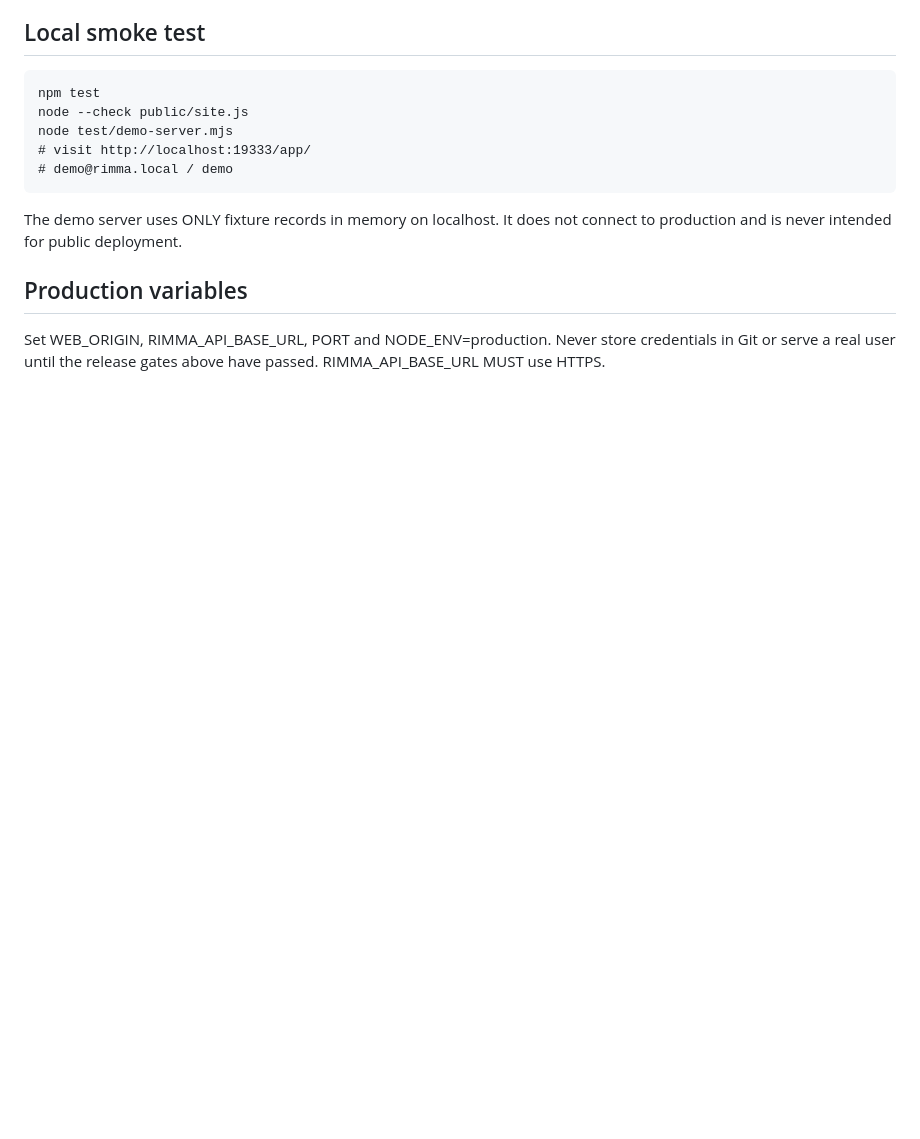
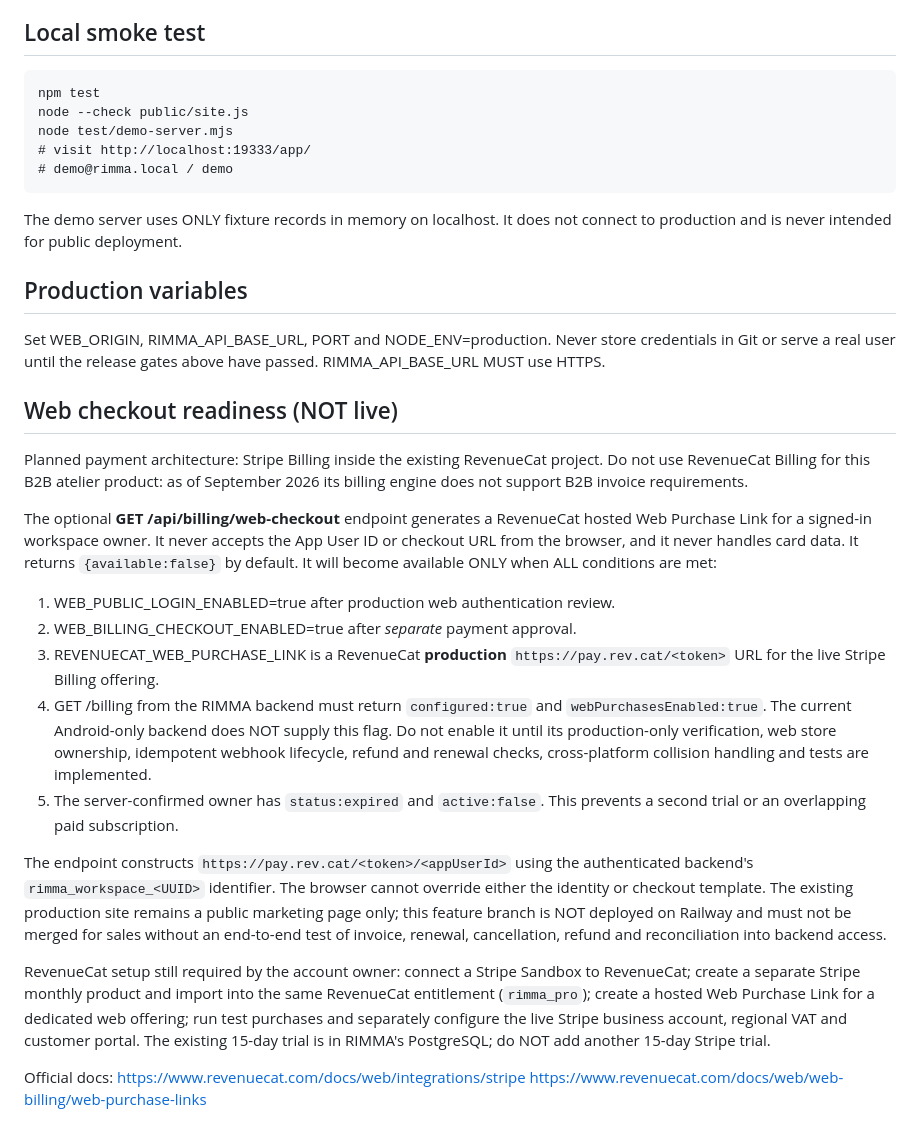
Before and after one commit to rimmasoporte-byte/rimma-website, a Markdown page: webapp/README.md, the part around the change. Drawn GitHub-style; blank space fills up the shorter version.

Commit message:
Prepare gated Stripe RevenueCat web checkout without enabling live sales

```diff
--- a/webapp/README.md
+++ b/webapp/README.md
@@ -63,3 +63,47 @@ connect to production and is never intended for public deployment.
 Set WEB_ORIGIN, RIMMA_API_BASE_URL, PORT and NODE_ENV=production.
 Never store credentials in Git or serve a real user until the release gates
 above have passed. RIMMA_API_BASE_URL MUST use HTTPS.
+
+## Web checkout readiness (NOT live)
+
+Planned payment architecture: Stripe Billing inside the existing RevenueCat
+project. Do not use RevenueCat Billing for this B2B atelier product: as of
+September 2026 its billing engine does not support B2B invoice requirements.
+
+The optional **GET /api/billing/web-checkout** endpoint generates a RevenueCat
+hosted Web Purchase Link for a signed-in workspace owner. It never accepts
+the App User ID or checkout URL from the browser, and it never handles card
+data. It returns `{available:false}` by default. It will become available
+ONLY when ALL conditions are met:
+
+1. WEB_PUBLIC_LOGIN_ENABLED=true after production web authentication review.
+2. WEB_BILLING_CHECKOUT_ENABLED=true after *separate* payment approval.
+3. REVENUECAT_WEB_PURCHASE_LINK is a RevenueCat **production**
+   `https://pay.rev.cat/<token>` URL for the live Stripe Billing offering.
+4. GET /billing from the RIMMA backend must return `configured:true` and
+   `webPurchasesEnabled:true`. The current Android-only backend does NOT
+   supply this flag. Do not enable it until its production-only verification,
+   web store ownership, idempotent webhook lifecycle, refund and renewal
+   checks, cross-platform collision handling and tests are implemented.
+5. The server-confirmed owner has `status:expired` and `active:false`.
+   This prevents a second trial or an overlapping paid subscription.
+
+The endpoint constructs `https://pay.rev.cat/<token>/<appUserId>` using
+the authenticated backend's `rimma_workspace_<UUID>` identifier. The
+browser cannot override either the identity or checkout template.
+The existing production site remains a public marketing page only; this
+feature branch is NOT deployed on Railway and must not be merged for sales
+without an end-to-end test of invoice, renewal, cancellation, refund and
+reconciliation into backend access.
+
+RevenueCat setup still required by the account owner: connect a Stripe
+Sandbox to RevenueCat; create a separate Stripe monthly product and import
+into the same RevenueCat entitlement (`rimma_pro`); create a hosted
+Web Purchase Link for a dedicated web offering; run test purchases and
+separately configure the live Stripe business account, regional VAT and
+customer portal. The existing 15-day trial is in RIMMA's PostgreSQL;
+do NOT add another 15-day Stripe trial.
+
+Official docs:
+https://www.revenuecat.com/docs/web/integrations/stripe
+https://www.revenuecat.com/docs/web/web-billing/web-purchase-links
```
